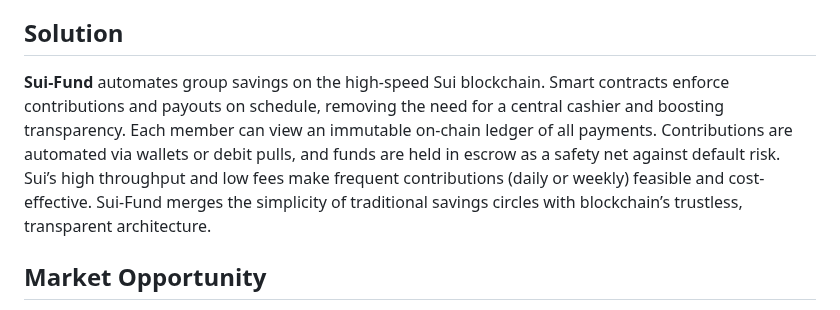
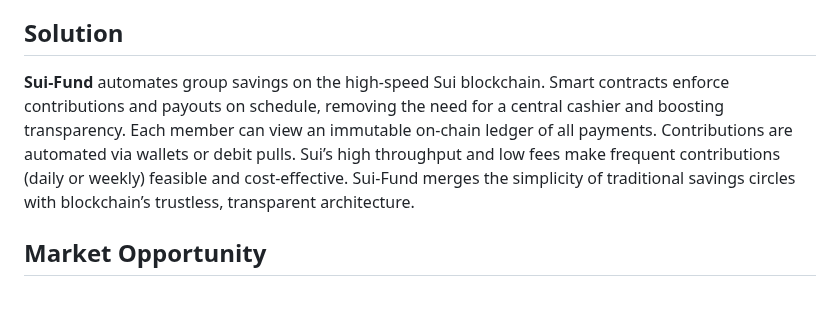
Before and after one commit to TeamCodeForge/Sui-fund, a Markdown page: README.md, the part around the change. Rendered like a GitHub page.

```diff
--- a/README.md
+++ b/README.md
@@ -8,7 +8,7 @@ https://github.com/user-attachments/assets/7fa246aa-2667-48b4-a938-be4281c6f11a
 Traditional rotating savings groups (community savings circles) are widely used for collective financing but suffer from trust, convenience, and security issues. They require in-person meetings, depend on social trust, and are vulnerable to record-keeping errors and fraud. A single person often holds the cash, making it easy for funds to be mismanaged or lost. Disputes or unexpected events can disrupt payouts, leaving members without their expected funds. Globally, over 1.4 billion adults remain unbanked, relying on informal systems despite their inefficiencies.
 
 ## Solution
-**Sui-Fund** automates group savings on the high-speed Sui blockchain. Smart contracts enforce contributions and payouts on schedule, removing the need for a central cashier and boosting transparency. Each member can view an immutable on-chain ledger of all payments. Contributions are automated via wallets or debit pulls, and funds are held in escrow as a safety net against default risk. Sui’s high throughput and low fees make frequent contributions (daily or weekly) feasible and cost-effective. Sui-Fund merges the simplicity of traditional savings circles with blockchain’s trustless, transparent architecture.
+**Sui-Fund** automates group savings on the high-speed Sui blockchain. Smart contracts enforce contributions and payouts on schedule, removing the need for a central cashier and boosting transparency. Each member can view an immutable on-chain ledger of all payments. Contributions are automated via wallets or debit pulls. Sui’s high throughput and low fees make frequent contributions (daily or weekly) feasible and cost-effective. Sui-Fund merges the simplicity of traditional savings circles with blockchain’s trustless, transparent architecture.
 
 ## Market Opportunity
 Hundreds of millions globally need access to lump-sum financing. With over 1.4 billion adults unbanked and digital finance usage growing to over 4 billion users by 2029, the opportunity is massive. The microfinance sector alone is projected to reach $331 billion by 2029. Sui-Fund aims to transform informal community savings into secure, transparent, on-chain transactions—bridging the gap between informal finance and the digital economy.
```
